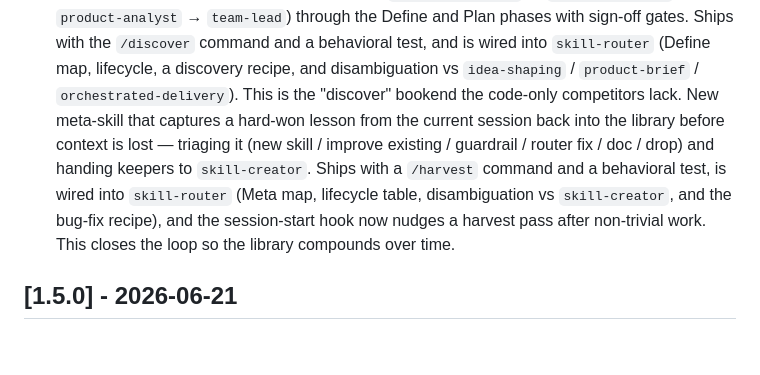
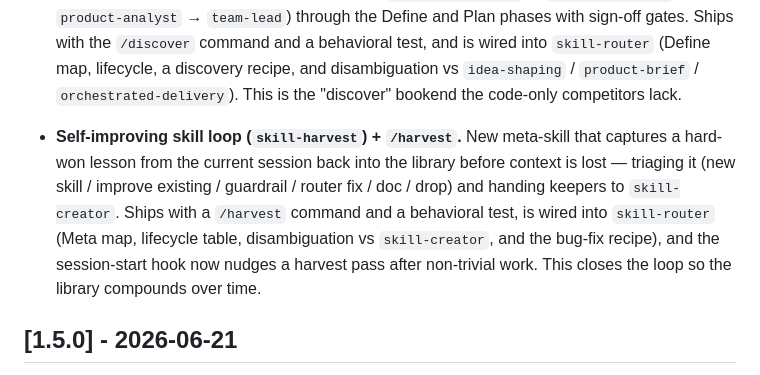
Before and after one commit to vindreshsingh/engineering-skills, a Markdown page: CHANGELOG.md, the part around the change. Drawn GitHub-style; blank space fills up the shorter version.

Commit message:
Fix CHANGELOG: split skill-harvest into its own Unreleased bullet (#12)
The skill-harvest entry had been concatenated onto the end of the
product-discovery bullet, losing its header. Restore it as a separate
**Self-improving skill loop (skill-harvest) + /harvest** bullet.

```diff
--- a/CHANGELOG.md
+++ b/CHANGELOG.md
@@ -46,12 +46,13 @@ All notable changes to this project are documented here. This project adheres to
   through the Define and Plan phases with sign-off gates. Ships with the `/discover` command and a
   behavioral test, and is wired into `skill-router` (Define map, lifecycle, a discovery recipe, and
   disambiguation vs `idea-shaping` / `product-brief` / `orchestrated-delivery`). This is the
-  "discover" bookend the code-only competitors lack. New meta-skill that captures a hard-won lesson from
-  the current session back into the library before context is lost — triaging it (new skill / improve
-  existing / guardrail / router fix / doc / drop) and handing keepers to `skill-creator`. Ships with a
-  `/harvest` command and a behavioral test, is wired into `skill-router` (Meta map, lifecycle table,
-  disambiguation vs `skill-creator`, and the bug-fix recipe), and the session-start hook now nudges a
-  harvest pass after non-trivial work. This closes the loop so the library compounds over time.
+  "discover" bookend the code-only competitors lack.
+- **Self-improving skill loop (`skill-harvest`) + `/harvest`.** New meta-skill that captures a hard-won
+  lesson from the current session back into the library before context is lost — triaging it (new skill /
+  improve existing / guardrail / router fix / doc / drop) and handing keepers to `skill-creator`. Ships
+  with a `/harvest` command and a behavioral test, is wired into `skill-router` (Meta map, lifecycle
+  table, disambiguation vs `skill-creator`, and the bug-fix recipe), and the session-start hook now
+  nudges a harvest pass after non-trivial work. This closes the loop so the library compounds over time.
 
 ## [1.5.0] - 2026-06-21
 
```
